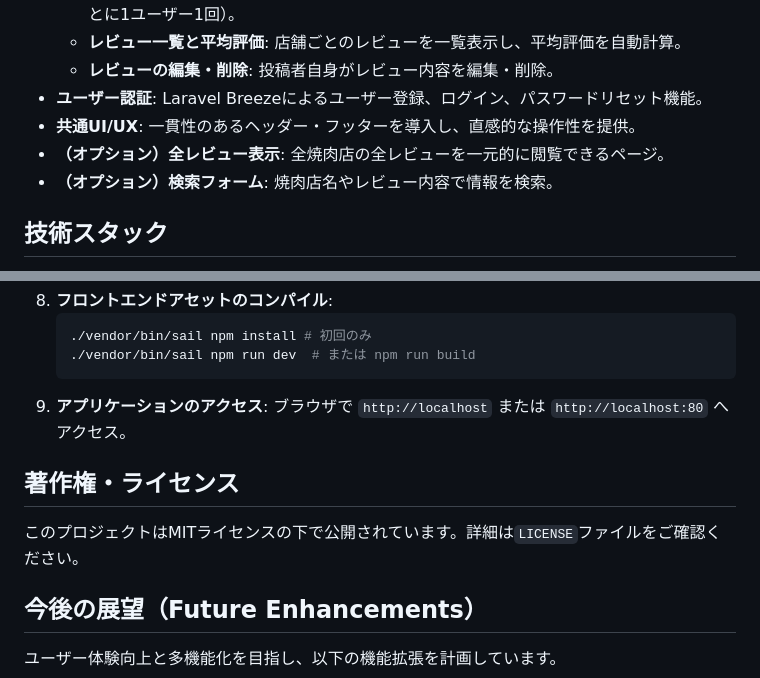
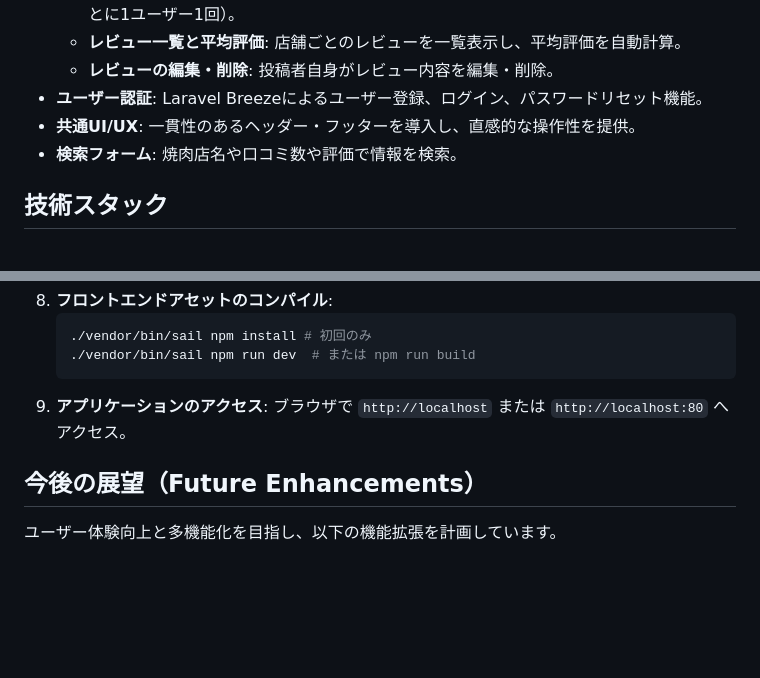
Before and after one commit to akihide-hatano/favorite-yakiniku-app, a Markdown page: README.md, 2 parts joined by grey strips. Drawn GitHub-style; blank space fills up the shorter version.

Commit message:
READMEの編集

````diff
--- a/README.md
+++ b/README.md
@@ -24,8 +24,7 @@
     * **レビューの編集・削除**: 投稿者自身がレビュー内容を編集・削除。
 * **ユーザー認証**: Laravel Breezeによるユーザー登録、ログイン、パスワードリセット機能。
 * **共通UI/UX**: 一貫性のあるヘッダー・フッターを導入し、直感的な操作性を提供。
-* **（オプション）全レビュー表示**: 全焼肉店の全レビューを一元的に閲覧できるページ。
-* **（オプション）検索フォーム**: 焼肉店名やレビュー内容で情報を検索。
+* **検索フォーム**: 焼肉店名や口コミ数や評価で情報を検索。
 
 ## 技術スタック
 
@@ -76,10 +75,6 @@
     ```
 9.  **アプリケーションのアクセス**: ブラウザで `http://localhost` または `http://localhost:80` へアクセス。
 
-## 著作権・ライセンス
-
-このプロジェクトはMITライセンスの下で公開されています。詳細は`LICENSE`ファイルをご確認ください。
-
 ## 今後の展望（Future Enhancements）
 
 ユーザー体験向上と多機能化を目指し、以下の機能拡張を計画しています。
````
